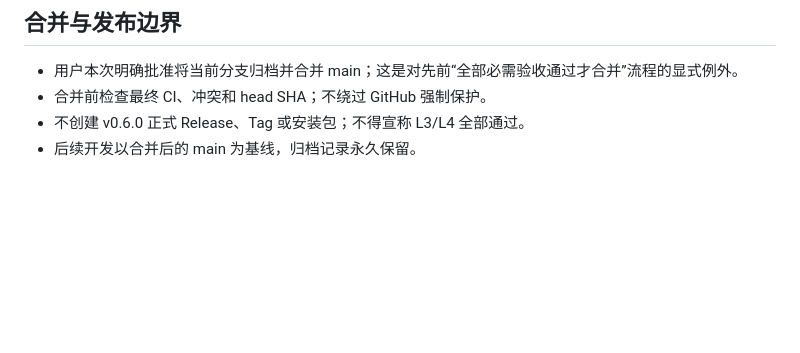
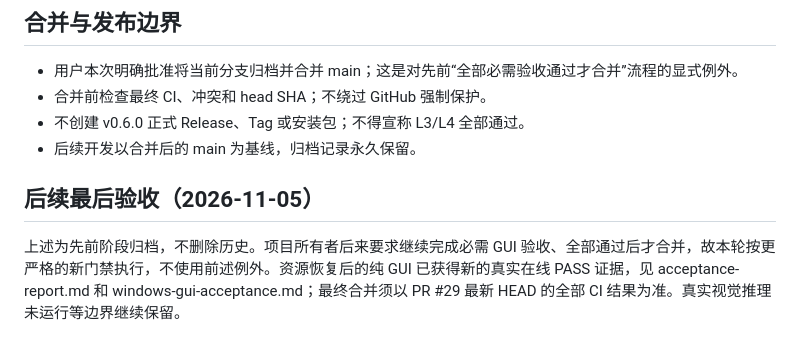
Before and after one commit to yunfei00/local-coding-agent, a Markdown page: docs/v0.6/archive-decision-2026-11-05.md, the part around the change. GitHub-like rendering; blank space fills up the shorter version.

```diff
--- a/docs/v0.6/archive-decision-2026-11-05.md
+++ b/docs/v0.6/archive-decision-2026-11-05.md
@@ -20,3 +20,7 @@
 - 合并前检查最终 CI、冲突和 head SHA；不绕过 GitHub 强制保护。
 - 不创建 v0.6.0 正式 Release、Tag 或安装包；不得宣称 L3/L4 全部通过。
 - 后续开发以合并后的 main 为基线，归档记录永久保留。
+
+## 后续最后验收（2026-11-05）
+
+上述为先前阶段归档，不删除历史。项目所有者后来要求继续完成必需 GUI 验收、全部通过后才合并，故本轮按更严格的新门禁执行，不使用前述例外。资源恢复后的纯 GUI 已获得新的真实在线 PASS 证据，见 acceptance-report.md 和 windows-gui-acceptance.md；最终合并须以 PR #29 最新 HEAD 的全部 CI 结果为准。真实视觉推理未运行等边界继续保留。
```
Also changed, not shown: docs/v0.6/acceptance-report.md (+15 -4 lines), docs/v0.6/windows-gui-acceptance.md (+24 -1 lines), docs/v0.6/evidence/gui-final-20261105.png (added), 6 other files.
